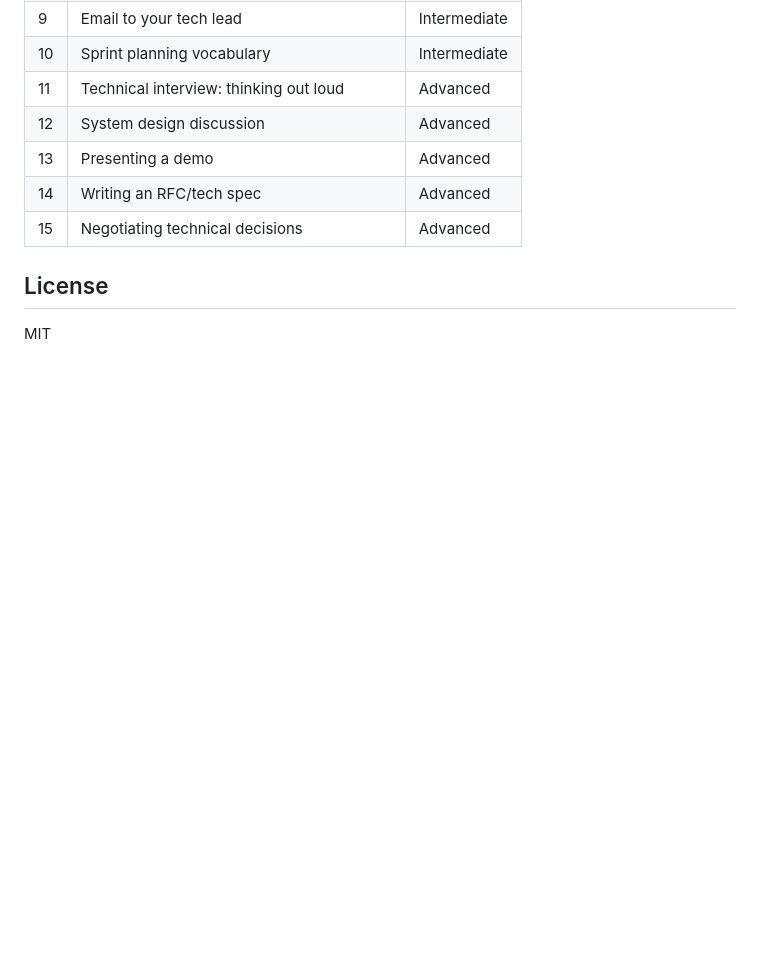
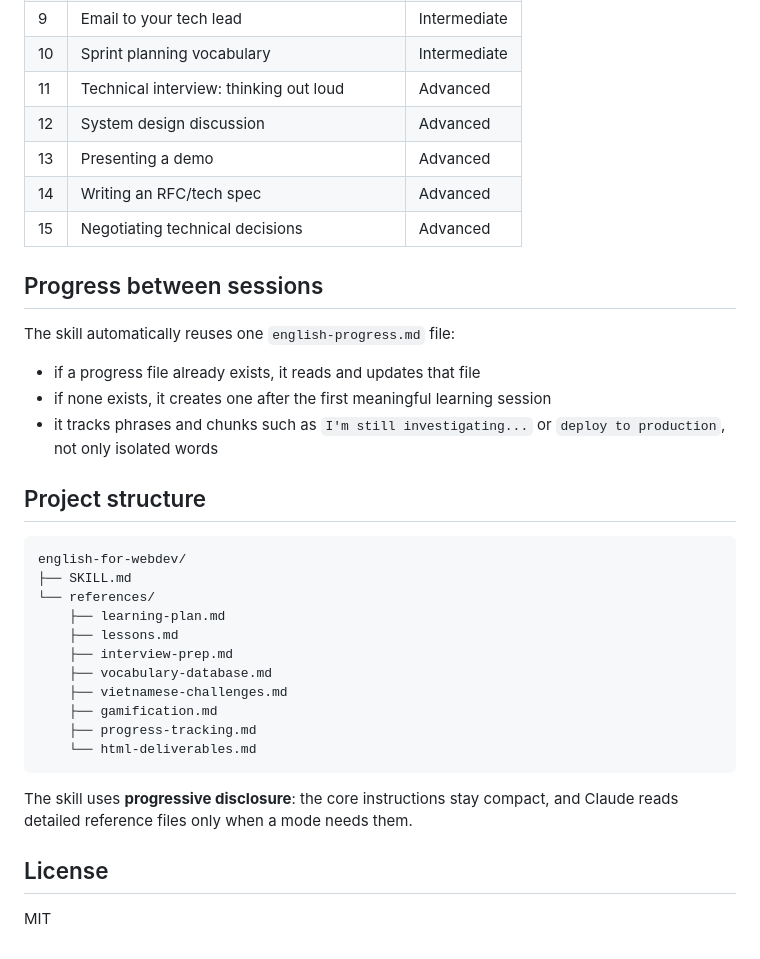
Before and after one commit to vpbao/english-for-webdev, a Markdown page: README.md, the part around one of its changes. Drawn GitHub-style; blank space fills up the shorter version.

````diff
--- a/README.md
+++ b/README.md
@@ -142,6 +104,32 @@ The skill uses **progressive disclosure**: the core instructions stay compact, a
 | 14 | Writing an RFC/tech spec | Advanced |
 | 15 | Negotiating technical decisions | Advanced |
 
+## Progress between sessions
+
+The skill automatically reuses one `english-progress.md` file:
+
+- if a progress file already exists, it reads and updates that file
+- if none exists, it creates one after the first meaningful learning session
+- it tracks phrases and chunks such as `I'm still investigating...` or `deploy to production`, not only isolated words
+
+## Project structure
+
+```text
+english-for-webdev/
+├── SKILL.md
+└── references/
+    ├── learning-plan.md
+    ├── lessons.md
+    ├── interview-prep.md
+    ├── vocabulary-database.md
+    ├── vietnamese-challenges.md
+    ├── gamification.md
+    ├── progress-tracking.md
+    └── html-deliverables.md
+```
+
+The skill uses **progressive disclosure**: the core instructions stay compact, and Claude reads detailed reference files only when a mode needs them.
+
 ## License
 
 MIT
````
Also changed, not shown: other parts of README.md (+40 -78 lines).
